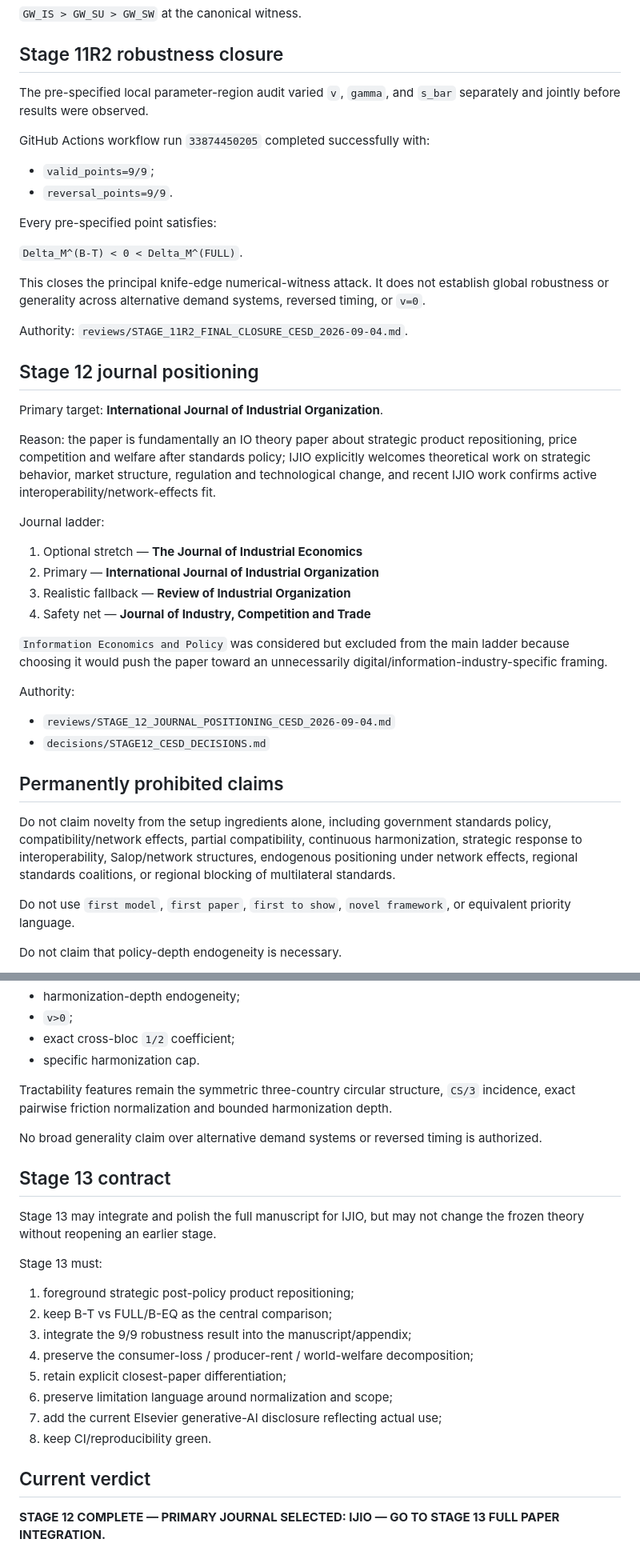
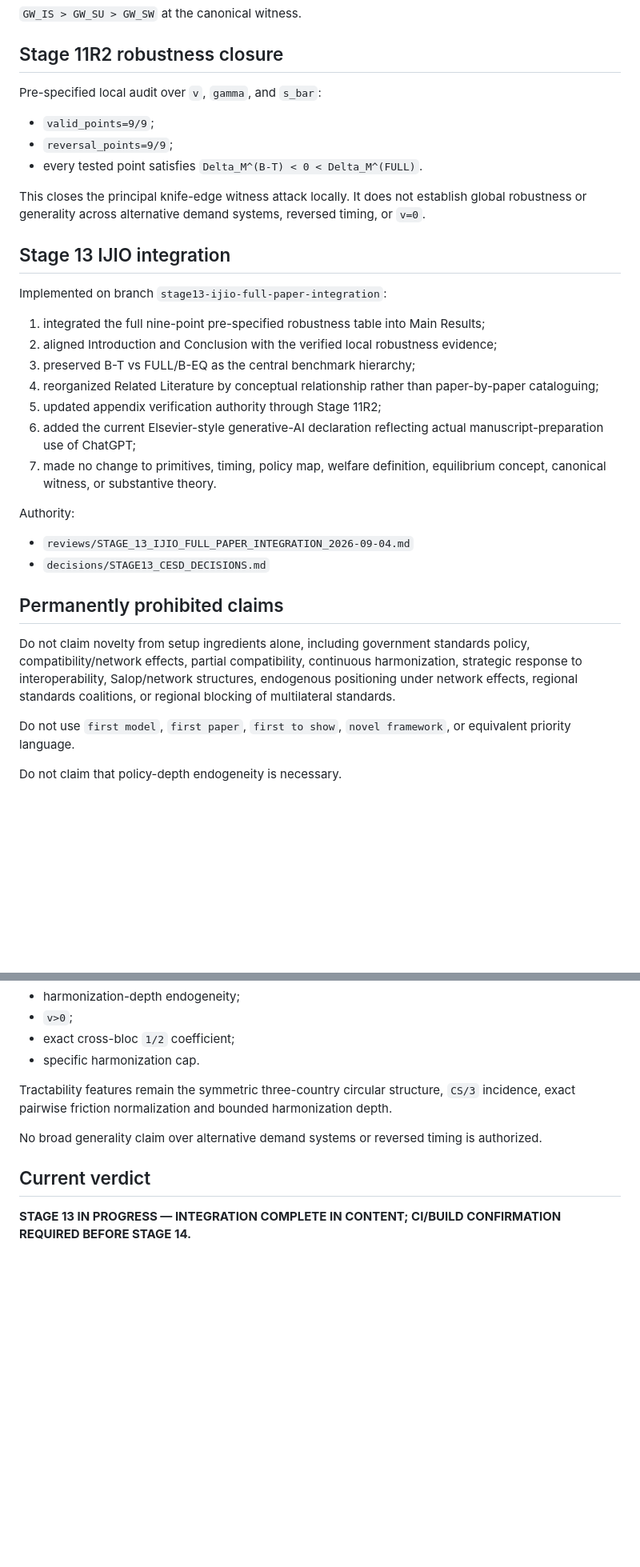
Before and after one commit to ryotamatsuki/endogenous-interoperability-standards-coalitions, a Markdown page: PROJECT_STATE.md, 2 parts joined by grey strips. Shown at 80% size. Rendered like a GitHub page; blank space fills up the shorter version.

Commit message:
Advance project state to Stage 13 IJIO integration

```diff
--- a/PROJECT_STATE.md
+++ b/PROJECT_STATE.md
@@ -85,44 +83,34 @@ World welfare:
 
 ## Stage 11R2 robustness closure
 
-The pre-specified local parameter-region audit varied `v`, `gamma`, and `s_bar` separately and jointly before results were observed.
-
-GitHub Actions workflow run `33874450205` completed successfully with:
+Pre-specified local audit over `v`, `gamma`, and `s_bar`:
 
 - `valid_points=9/9`;
-- `reversal_points=9/9`.
+- `reversal_points=9/9`;
+- every tested point satisfies `Delta_M^(B-T) < 0 < Delta_M^(FULL)`.
 
-Every pre-specified point satisfies:
+This closes the principal knife-edge witness attack locally. It does not establish global robustness or generality across alternative demand systems, reversed timing, or `v=0`.
 
-`Delta_M^(B-T) < 0 < Delta_M^(FULL)`.
+## Stage 13 IJIO integration
 
-This closes the principal knife-edge numerical-witness attack. It does not establish global robustness or generality across alternative demand systems, reversed timing, or `v=0`.
+Implemented on branch `stage13-ijio-full-paper-integration`:
 
-Authority: `reviews/STAGE_11R2_FINAL_CLOSURE_CESD_2026-09-04.md`.
-
-## Stage 12 journal positioning
-
-Primary target: **International Journal of Industrial Organization**.
-
-Reason: the paper is fundamentally an IO theory paper about strategic product repositioning, price competition and welfare after standards policy; IJIO explicitly welcomes theoretical work on strategic behavior, market structure, regulation and technological change, and recent IJIO work confirms active interoperability/network-effects fit.
-
-Journal ladder:
-
-1. Optional stretch — **The Journal of Industrial Economics**
-2. Primary — **International Journal of Industrial Organization**
-3. Realistic fallback — **Review of Industrial Organization**
-4. Safety net — **Journal of Industry, Competition and Trade**
-
-`Information Economics and Policy` was considered but excluded from the main ladder because choosing it would push the paper toward an unnecessarily digital/information-industry-specific framing.
+1. integrated the full nine-point pre-specified robustness table into Main Results;
+2. aligned Introduction and Conclusion with the verified local robustness evidence;
+3. preserved B-T vs FULL/B-EQ as the central benchmark hierarchy;
+4. reorganized Related Literature by conceptual relationship rather than paper-by-paper cataloguing;
+5. updated appendix verification authority through Stage 11R2;
+6. added the current Elsevier-style generative-AI declaration reflecting actual manuscript-preparation use of ChatGPT;
+7. made no change to primitives, timing, policy map, welfare definition, equilibrium concept, canonical witness, or substantive theory.
 
 Authority:
 
-- `reviews/STAGE_12_JOURNAL_POSITIONING_CESD_2026-09-04.md`
-- `decisions/STAGE12_CESD_DECISIONS.md`
+- `reviews/STAGE_13_IJIO_FULL_PAPER_INTEGRATION_2026-09-04.md`
+- `decisions/STAGE13_CESD_DECISIONS.md`
 
 ## Permanently prohibited claims
 
-Do not claim novelty from the setup ingredients alone, including government standards policy, compatibility/network effects, partial compatibility, continuous harmonization, strategic response to interoperability, Salop/network structures, endogenous positioning under network effects, regional standards coalitions, or regional blocking of multilateral standards.
+Do not claim novelty from setup ingredients alone, including government standards policy, compatibility/network effects, partial compatibility, continuous harmonization, strategic response to interoperability, Salop/network structures, endogenous positioning under network effects, regional standards coalitions, or regional blocking of multilateral standards.
 
 Do not use `first model`, `first paper`, `first to show`, `novel framework`, or equivalent priority language.
 
@@ -148,21 +136,6 @@ Tractability features remain the symmetric three-country circular structure, `CS
 
 No broad generality claim over alternative demand systems or reversed timing is authorized.
 
-## Stage 13 contract
-
-Stage 13 may integrate and polish the full manuscript for IJIO, but may not change the frozen theory without reopening an earlier stage.
-
-Stage 13 must:
-
-1. foreground strategic post-policy product repositioning;
-2. keep B-T vs FULL/B-EQ as the central comparison;
-3. integrate the 9/9 robustness result into the manuscript/appendix;
-4. preserve the consumer-loss / producer-rent / world-welfare decomposition;
-5. retain explicit closest-paper differentiation;
-6. preserve limitation language around normalization and scope;
-7. add the current Elsevier generative-AI disclosure reflecting actual use;
-8. keep CI/reproducibility green.
-
 ## Current verdict
 
-**STAGE 12 COMPLETE — PRIMARY JOURNAL SELECTED: IJIO — GO TO STAGE 13 FULL PAPER INTEGRATION.**
+**STAGE 13 IN PROGRESS — INTEGRATION COMPLETE IN CONTENT; CI/BUILD CONFIRMATION REQUIRED BEFORE STAGE 14.**
```
Also changed, not shown: other parts of PROJECT_STATE.md (+5 -7 lines).
